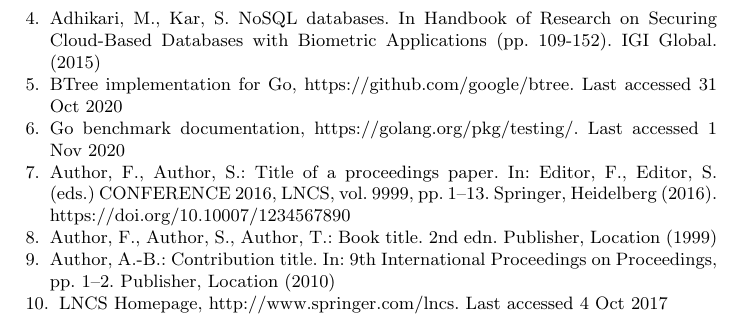
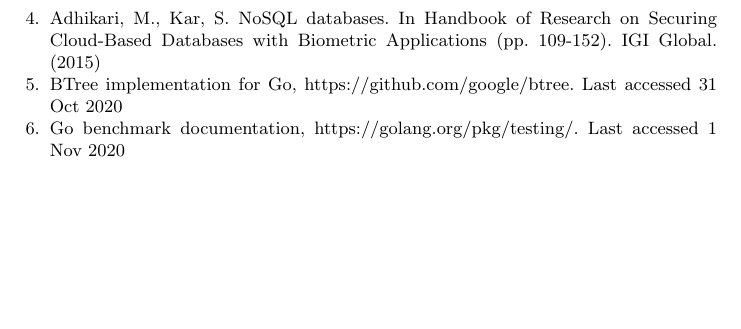
Before and after one commit to nikita-tomilov/mayor_golsm, a LaTeX paper (main.tex): part of page 10 of 10, cut so that both start at the same text, the shorter picture padded with empty space. Compiled offline with pdfLaTeX.

Commit message:
main: remove template references

```diff
--- a/main.tex
+++ b/main.tex
@@ -82,22 +82,6 @@ Oct 2020
 Go benchmark documentation, \url{https://golang.org/pkg/testing/}. Last accessed 1
 Nov 2020
 
-\bibitem{ref_lncs1}
-Author, F., Author, S.: Title of a proceedings paper. In: Editor,
-F., Editor, S. (eds.) CONFERENCE 2016, LNCS, vol. 9999, pp. 1--13.
-Springer, Heidelberg (2016). \doi{10.10007/1234567890}
-
-\bibitem{ref_book1}
-Author, F., Author, S., Author, T.: Book title. 2nd edn. Publisher,
-Location (1999)
-
-\bibitem{ref_proc1}
-Author, A.-B.: Contribution title. In: 9th International Proceedings
-on Proceedings, pp. 1--2. Publisher, Location (2010)
-
-\bibitem{ref_url1}
-LNCS Homepage, \url{http://www.springer.com/lncs}. Last accessed 4
-Oct 2017
 \end{thebibliography}
 
 \end{document}
```
Also changed, not shown: main.pdf.
